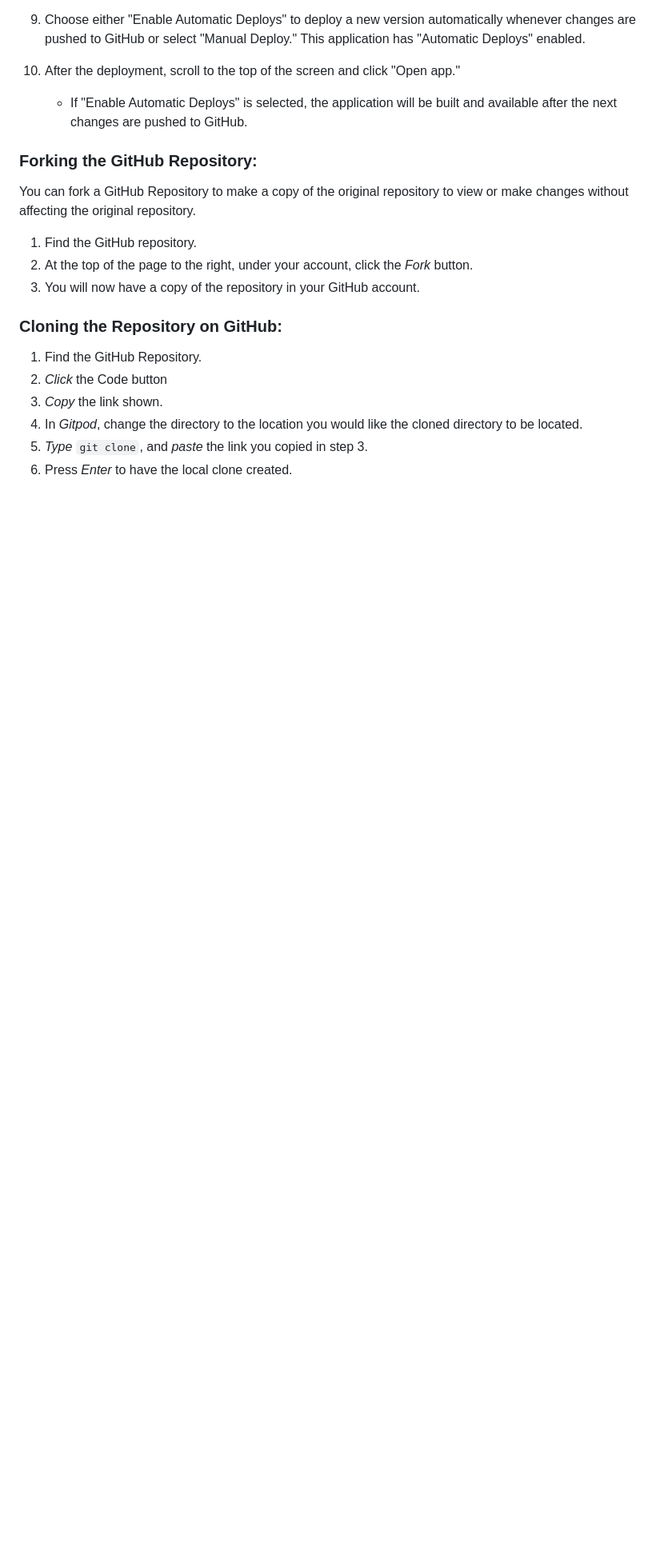
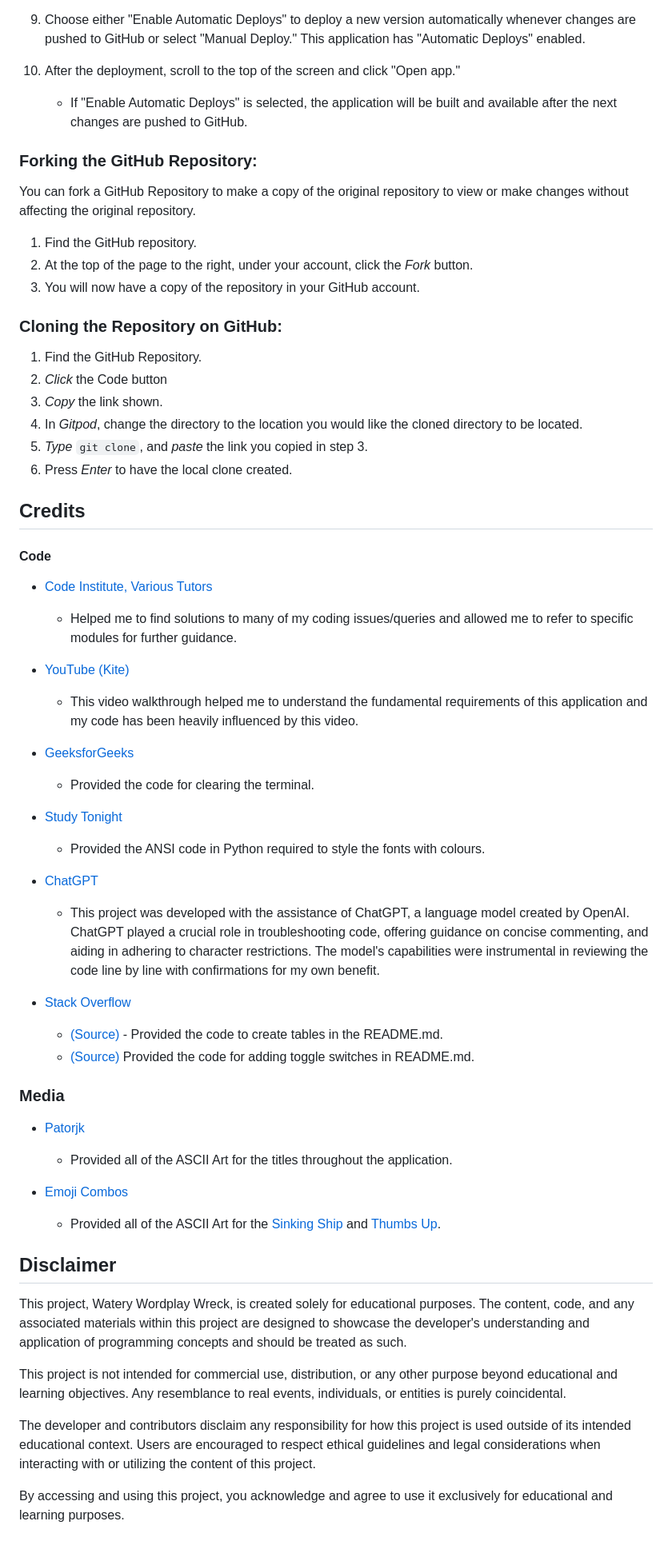
Before and after one commit to HCaldwell95/watery-wordplay-wreck-submit, a Markdown page: README.md, the part around the change. Shown at 80% size. Rendered like a GitHub page; blank space fills up the shorter version.

Commit message:
Add credits and disclaimer to README.md

```diff
--- a/README.md
+++ b/README.md
@@ -420,3 +420,44 @@ You can fork a GitHub Repository to make a copy of the original repository to vi
 4. In <em>Gitpod</em>, change the directory to the location you would like the cloned directory to be located.
 5. <em>Type</em> <code>git clone</code>, and <em>paste</em> the link you copied in step 3.
 6. Press <em>Enter</em> to have the local clone created.
+
+## Credits
+
+#### Code
+
+- <a href="https://codeinstitute.net/" target="_blank">Code Institute, Various Tutors</a>
+  - Helped me to find solutions to many of my coding issues/queries and allowed me to refer to specific modules for further guidance.
+
+- <a href="https://www.youtube.com/watch?v=m4nEnsavl6w" target="_blank">YouTube (Kite)</a>
+  - This video walkthrough helped me to understand the fundamental requirements of this application and my code has been heavily influenced by this video.
+
+- <a href="https://www.geeksforgeeks.org/clear-screen-python/" target="_blank">GeeksforGeeks</a>
+    - Provided the code for clearing the terminal.
+
+- <a href="https://www.studytonight.com/python-howtos/how-to-print-colored-text-in-python">Study Tonight</a>
+    - Provided the ANSI code in Python required to style the fonts with colours.
+
+- <a href="https://chat.openai.com/" target="_blank">ChatGPT</a>
+    - This project was developed with the assistance of ChatGPT, a language model created by OpenAI. ChatGPT played a crucial role in troubleshooting code, offering guidance on concise commenting, and aiding in adhering to character restrictions. The model's capabilities were instrumental in reviewing the code line by line with confirmations for my own benefit.
+
+- <a href="https://stackoverflow.com" target="_blank">Stack Overflow</a>
+    - <a href="https://stackoverflow.com/questions/39378020/how-to-display-table-in-readme-md-file-in-github" target="_blank">(Source)</a> - Provided the code to create tables in the README.md.
+    - <a href="https://stackoverflow.com/questions/28607382/is-it-possible-to-create-a-toggle-switch-in-markdown" target="_blank">(Source)</a> Provided the code for adding toggle switches in README.md.
+
+### Media
+
+- <a href="https://patorjk.com/software/taag/#p=testall&f=Slant%20Relief&t=Watery%20Wordplay" target="_blank">Patorjk</a>
+    - Provided all of the ASCII Art for the titles throughout the application.
+
+- <a href="https://emojicombos.com/" target="_blank">Emoji Combos</a>
+    - Provided all of the ASCII Art for the <a href="https://emojicombos.com/sinking-ship-ascii-art" target="_blank">Sinking Ship</a> and <a href="https://emojicombos.com/thumbs-up" target="_blank">Thumbs Up</a>.
+
+## Disclaimer
+
+This project, Watery Wordplay Wreck, is created solely for educational purposes. The content, code, and any associated materials within this project are designed to showcase the developer's understanding and application of programming concepts and should be treated as such.
+
+This project is not intended for commercial use, distribution, or any other purpose beyond educational and learning objectives. Any resemblance to real events, individuals, or entities is purely coincidental.
+
+The developer and contributors disclaim any responsibility for how this project is used outside of its intended educational context. Users are encouraged to respect ethical guidelines and legal considerations when interacting with or utilizing the content of this project.
+
+By accessing and using this project, you acknowledge and agree to use it exclusively for educational and learning purposes.
```
